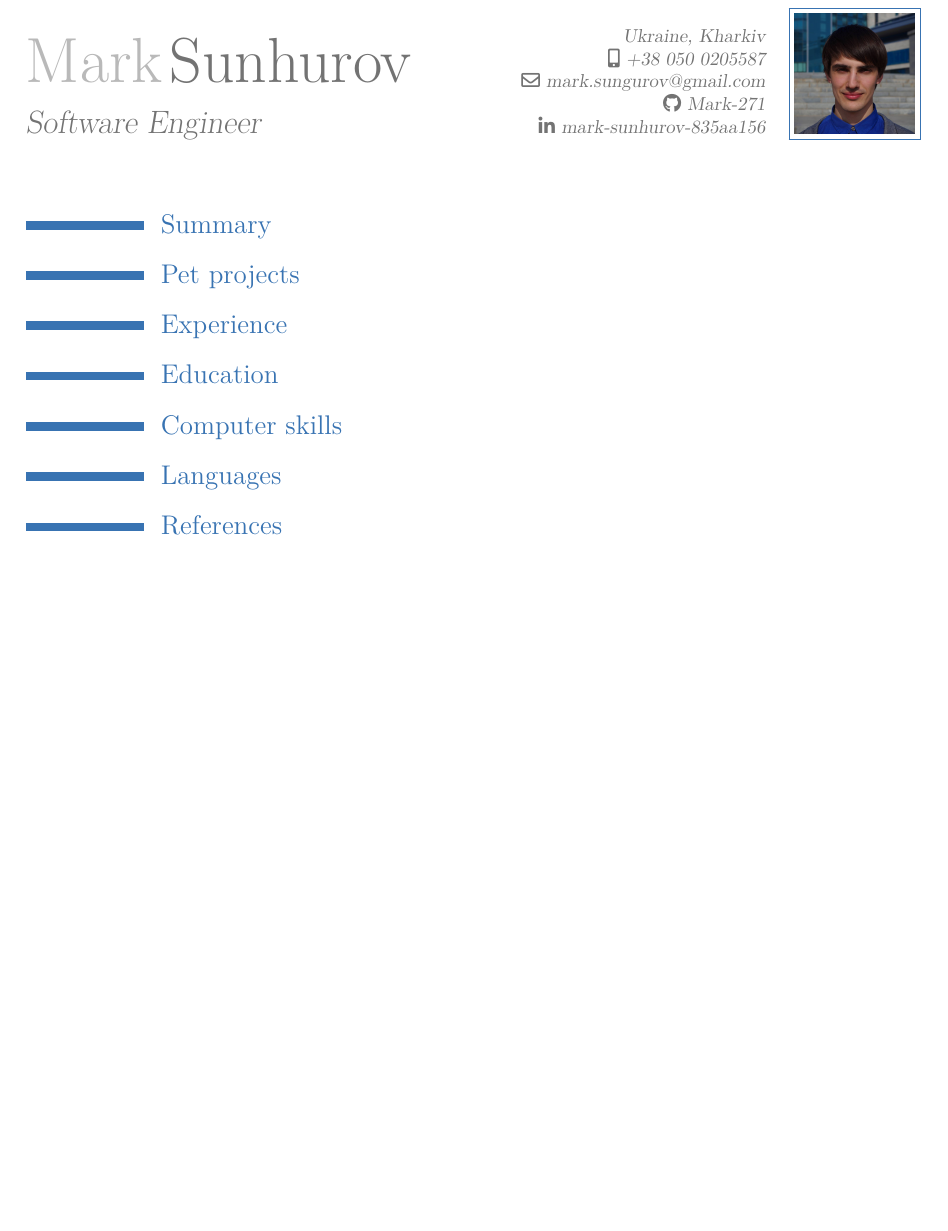
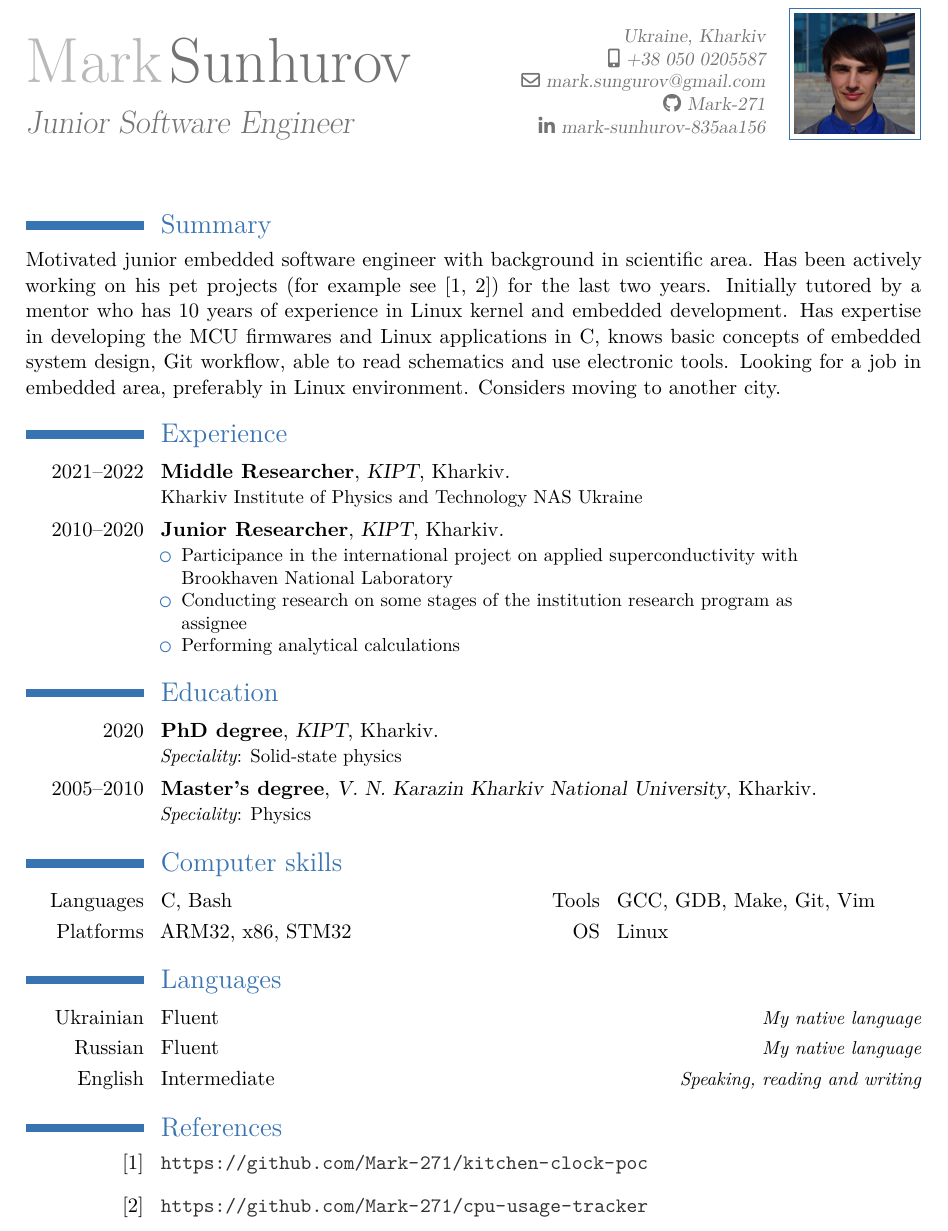
Before and after one commit to Mark-271/cv, a LaTeX CV (mark-cv.tex): part of the page, cut so that both start at the same text, the shorter picture padded with empty space. Compiled offline with XeLaTeX.

Commit message:
Fill CV form
Signed-off-by: Mark Sungurov <mark.sungurov@gmail.com>

```diff
--- a/mark-cv.tex
+++ b/mark-cv.tex
@@ -5,7 +5,7 @@
 % Personal data
 \firstname{Mark}
 \familyname{Sunhurov}
-\title{Software Engineer}
+\title{Junior Software Engineer}
 \address{Ukraine, Kharkiv}{}
 \mobile{+38 050 0205587}
 \email{mark.sungurov@gmail.com}
@@ -32,15 +32,51 @@
 
 \section{Summary}
 
-\section{Pet projects}
+Motivated junior embedded software engineer with background in scientific area.
+Has been actively working on his pet projects (for example see \cite{a, b}) for the
+last two years. Initially tutored by a mentor who has 10 years of experience in
+Linux kernel and embedded development. Has expertise in developing the MCU
+firmwares and Linux applications in C, knows basic concepts of embedded system
+design, Git workflow, able to read schematics and use electronic tools. Looking
+for a job in embedded area, preferably in Linux environment.
+Considers moving to another city.
+
+%\section{Pet projects}
+%\cvitem{}{Kitchen clock \cite{a}, Jedy questionnaire \cite{b}}
 
 \section{Experience}
+\cventry{2021--2022}{Middle Researcher}{KIPT}{Kharkiv.}{}
+   {Kharkiv Institute of Physics and Technology NAS Ukraine}
+\cventry{2010--2020}{Junior Researcher}{KIPT}{Kharkiv.}{}
+   {\begin{itemize}
+     \item Participance in the international project on applied superconductivity with \newline{}
+           Brookhaven National Laboratory
+     \item Conducting research on some stages of the institution research program as \newline{}
+           assignee
+     \item Performing analytical calculations
+   \end{itemize}}
 
 \section{Education}
+\cventry{2020}{PhD degree}{KIPT}{Kharkiv.}{}
+  {\textit{Speciality}: Solid-state physics}
+\cventry{2005--2010}{Master's degree}
+  {V. N. Karazin Kharkiv National University}{Kharkiv.}{}
+  {\textit{Speciality}: Physics}
 
 \section{Computer skills}
+\cvdoubleitem{Languages}{C, Bash}{Tools}{GCC, GDB, Make, Git, Vim}
+\cvdoubleitem{Platforms}{ARM32, x86, STM32}{OS}{Linux}
 
 \section{Languages}
+\cvlanguage{Ukrainian}{Fluent}{My native language}
+\cvlanguage{Russian}{Fluent}{My native language}
+\cvlanguage{English}{Intermediate}{Speaking, reading and writing}
 
 \section{References}
+
+\begin{thebibliography}{1}
+\bibitem{a} {\color{web} \url{https://github.com/Mark-271/kitchen-clock-poc}}
+\bibitem{b} {\color{web} \url{https://github.com/Mark-271/cpu-usage-tracker}}
+\end{thebibliography}
+
 \end{document}
```
